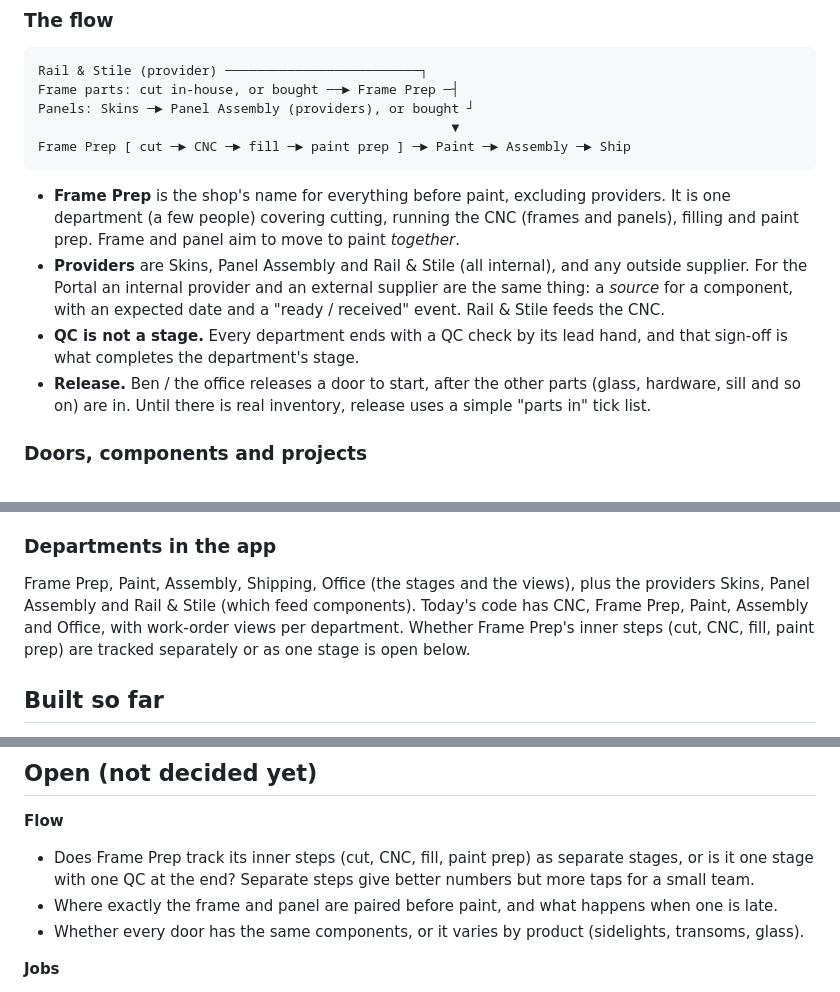
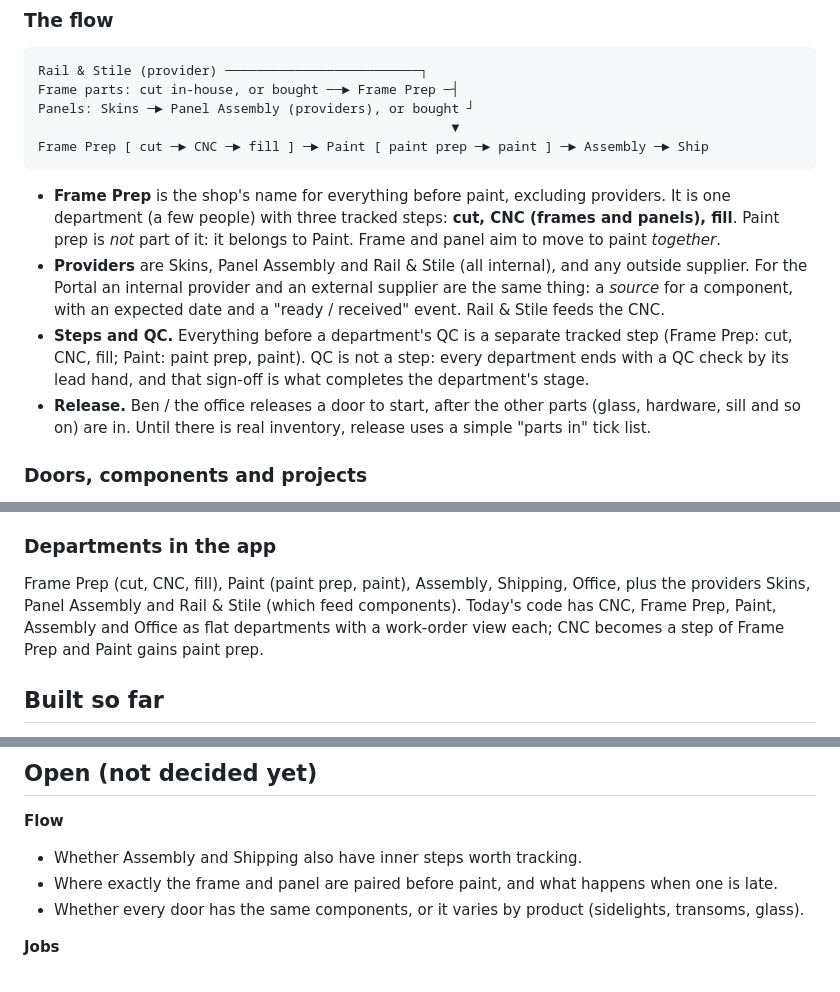
Before and after one commit to JuiceTwn/Artema-Portal, a Markdown page: docs/PLAN.md, 3 parts joined by grey strips. GitHub-like rendering.

Commit message:
Plan: paint prep belongs to Paint; steps tracked separately
Co-Authored-By: Claude Sonnet 5.5 <noreply@anthropic.com>
Claude-Session: https://claude.ai/code/session_01V9PCQmnehBXvhjzuQNWiaa

````diff
--- a/docs/PLAN.md
+++ b/docs/PLAN.md
@@ -31,12 +31,12 @@ Rail & Stile (provider) ──────────────────
 Frame parts: cut in-house, or bought ──► Frame Prep ─┤
 Panels: Skins ─► Panel Assembly (providers), or bought ┘
                                                      ▼
-Frame Prep [ cut ─► CNC ─► fill ─► paint prep ] ─► Paint ─► Assembly ─► Ship
+Frame Prep [ cut ─► CNC ─► fill ] ─► Paint [ paint prep ─► paint ] ─► Assembly ─► Ship
 ```
 
-- **Frame Prep** is the shop's name for everything before paint, excluding providers. It is one department (a few people) covering cutting, running the CNC (frames and panels), filling and paint prep. Frame and panel aim to move to paint *together*.
+- **Frame Prep** is the shop's name for everything before paint, excluding providers. It is one department (a few people) with three tracked steps: **cut, CNC (frames and panels), fill**. Paint prep is *not* part of it: it belongs to Paint. Frame and panel aim to move to paint *together*.
 - **Providers** are Skins, Panel Assembly and Rail & Stile (all internal), and any outside supplier. For the Portal an internal provider and an external supplier are the same thing: a *source* for a component, with an expected date and a "ready / received" event. Rail & Stile feeds the CNC.
-- **QC is not a stage.** Every department ends with a QC check by its lead hand, and that sign-off is what completes the department's stage.
+- **Steps and QC.** Everything before a department's QC is a separate tracked step (Frame Prep: cut, CNC, fill; Paint: paint prep, paint). QC is not a step: every department ends with a QC check by its lead hand, and that sign-off is what completes the department's stage.
 - **Release.** Ben / the office releases a door to start, after the other parts (glass, hardware, sill and so on) are in. Until there is real inventory, release uses a simple "parts in" tick list.
 
 ### Doors, components and projects
@@ -63,7 +63,7 @@ A door has **one flow position**. Repairs never move it.
 
 ### Departments in the app
 
-Frame Prep, Paint, Assembly, Shipping, Office (the stages and the views), plus the providers Skins, Panel Assembly and Rail & Stile (which feed components). Today's code has CNC, Frame Prep, Paint, Assembly and Office, with work-order views per department. Whether Frame Prep's inner steps (cut, CNC, fill, paint prep) are tracked separately or as one stage is open below.
+Frame Prep (cut, CNC, fill), Paint (paint prep, paint), Assembly, Shipping, Office, plus the providers Skins, Panel Assembly and Rail & Stile (which feed components). Today's code has CNC, Frame Prep, Paint, Assembly and Office as flat departments with a work-order view each; CNC becomes a step of Frame Prep and Paint gains paint prep.
 
 ## Built so far
 
@@ -83,7 +83,7 @@ Frame Prep, Paint, Assembly, Shipping, Office (the stages and the views), plus t
 ## Open (not decided yet)
 
 **Flow**
-- Does Frame Prep track its inner steps (cut, CNC, fill, paint prep) as separate stages, or is it one stage with one QC at the end? Separate steps give better numbers but more taps for a small team.
+- Whether Assembly and Shipping also have inner steps worth tracking.
 - Where exactly the frame and panel are paired before paint, and what happens when one is late.
 - Whether every door has the same components, or it varies by product (sidelights, transoms, glass).
 
````
